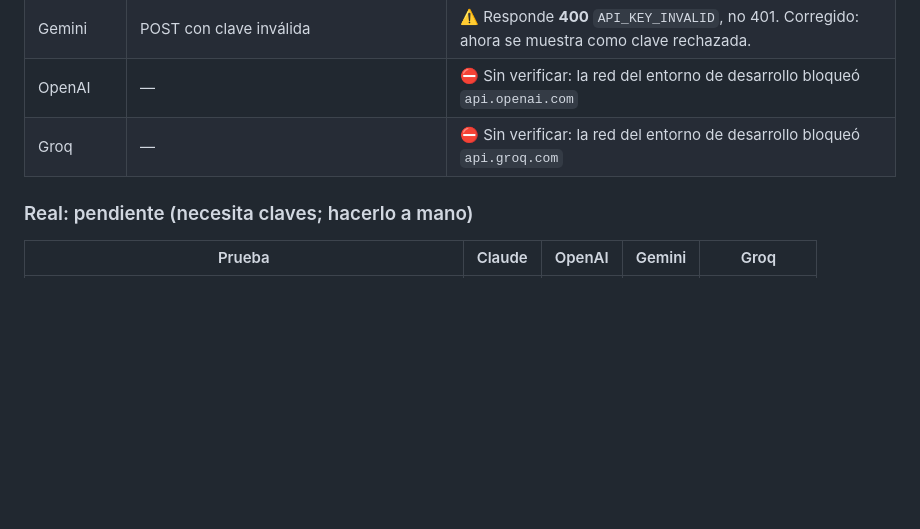
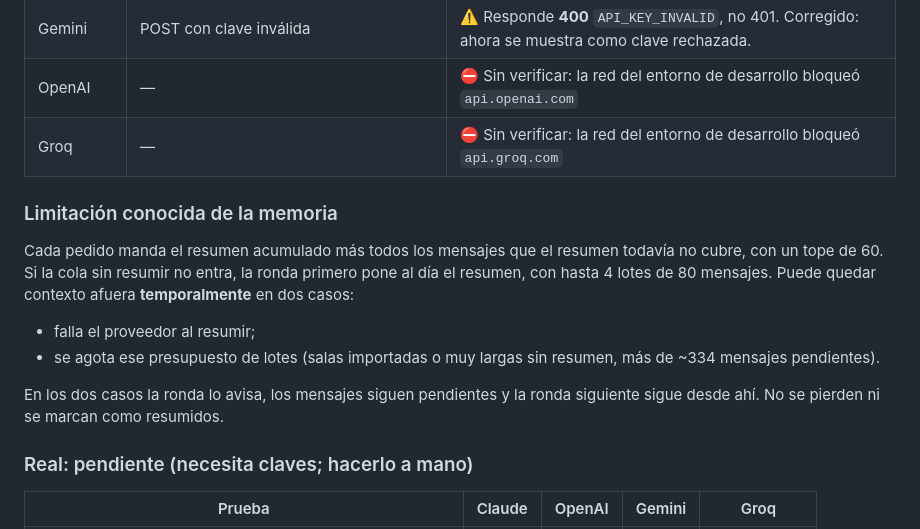
Before and after one commit to tmorrongiello/mesa-chica-ai, a Markdown page: README.md, the part around the change. GitHub-like rendering; blank space fills up the shorter version.

```diff
--- a/README.md
+++ b/README.md
@@ -66,6 +66,13 @@ Cubre lógica e interfaz con respuestas imitadas:
 | OpenAI | — | ⛔ Sin verificar: la red del entorno de desarrollo bloqueó `api.openai.com` |
 | Groq | — | ⛔ Sin verificar: la red del entorno de desarrollo bloqueó `api.groq.com` |
 
+### Limitación conocida de la memoria
+Cada pedido manda el resumen acumulado más todos los mensajes que el resumen todavía no cubre, con un tope de 60. Si la cola sin resumir no entra, la ronda primero pone al día el resumen, con hasta 4 lotes de 80 mensajes. Puede quedar contexto afuera **temporalmente** en dos casos:
+- falla el proveedor al resumir;
+- se agota ese presupuesto de lotes (salas importadas o muy largas sin resumen, más de ~334 mensajes pendientes).
+
+En los dos casos la ronda lo avisa, los mensajes siguen pendientes y la ronda siguiente sigue desde ahí. No se pierden ni se marcan como resumidos.
+
 ### Real: pendiente (necesita claves; hacerlo a mano)
 | Prueba | Claude | OpenAI | Gemini | Groq |
 |---|---|---|---|---|
```
Also changed, not shown: CAMBIOS.md (+3 -0 lines), REVISION_CODEX.md (+6 -0 lines).
